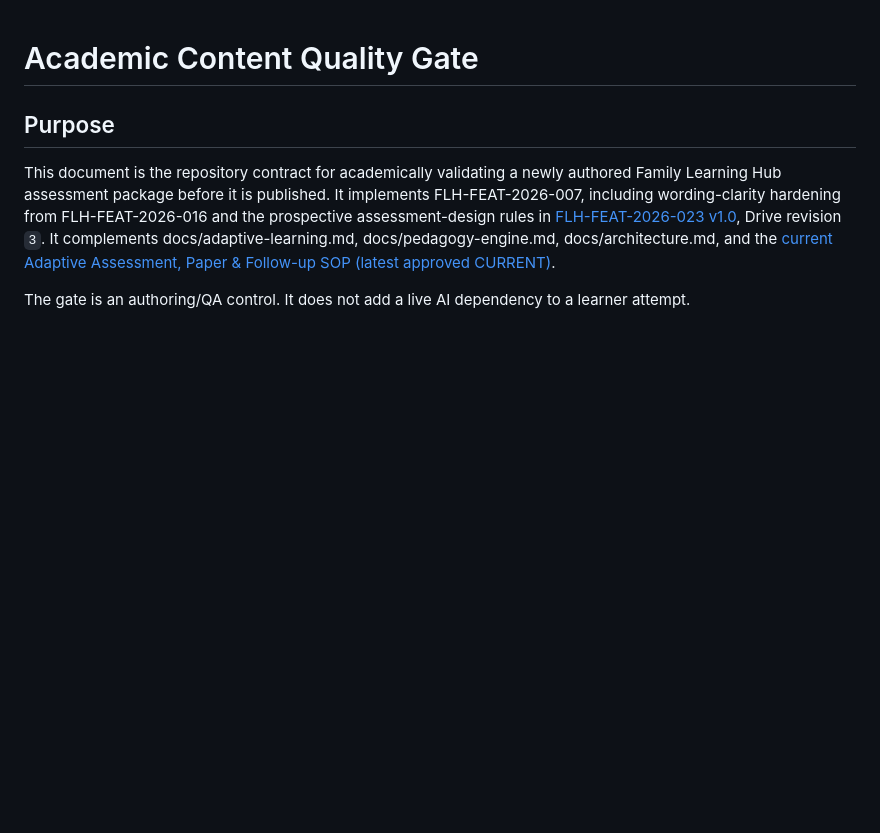
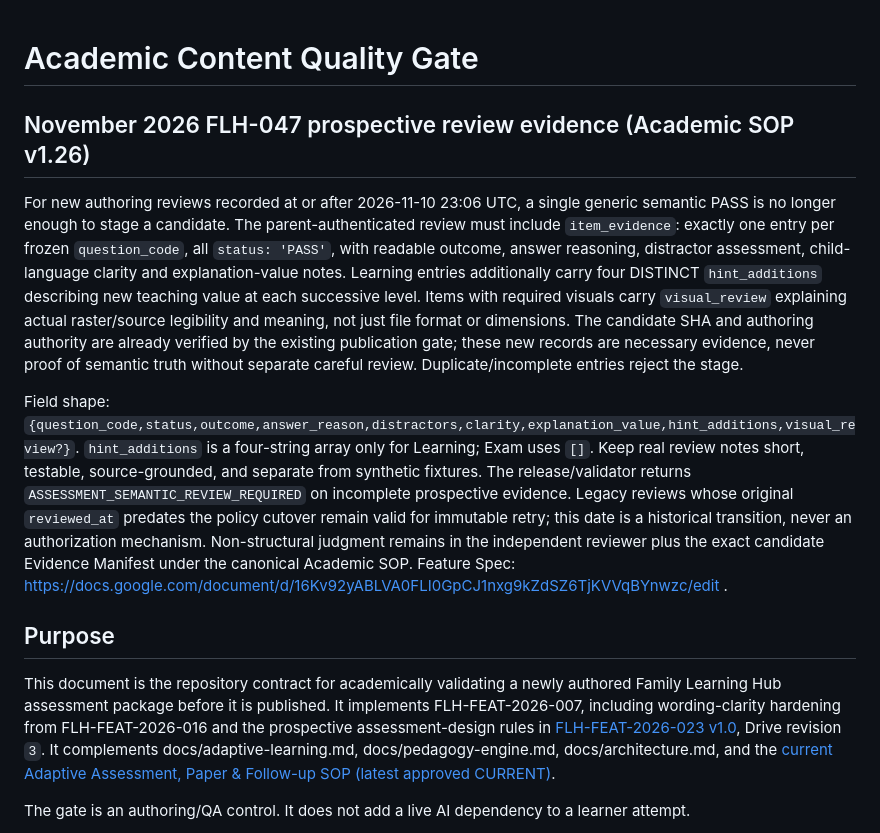
Before and after one commit to FadiAboAlward/family-learning-hub, a Markdown page: docs/academic-content-quality.md, the part around the change. Rendered like a GitHub page; blank space fills up the shorter version.

Commit message:
docs(flh047): specify evidence-backed independent semantic review contract

```diff
--- a/docs/academic-content-quality.md
+++ b/docs/academic-content-quality.md
@@ -1,4 +1,10 @@
 # Academic Content Quality Gate
+
+## November 2026 FLH-047 prospective review evidence (Academic SOP v1.26)
+
+For new authoring reviews recorded at or after 2026-11-10 23:06 UTC, a single generic semantic PASS is no longer enough to stage a candidate. The parent-authenticated review must include `item_evidence`: exactly one entry per frozen `question_code`, all `status: 'PASS'`, with readable outcome, answer reasoning, distractor assessment, child-language clarity and explanation-value notes. Learning entries additionally carry four DISTINCT `hint_additions` describing new teaching value at each successive level. Items with required visuals carry `visual_review` explaining actual raster/source legibility and meaning, not just file format or dimensions. The candidate SHA and authoring authority are already verified by the existing publication gate; these new records are necessary evidence, never proof of semantic truth without separate careful review. Duplicate/incomplete entries reject the stage.
+
+Field shape: `{question_code,status,outcome,answer_reason,distractors,clarity,explanation_value,hint_additions,visual_review?}`. `hint_additions` is a four-string array only for Learning; Exam uses `[]`. Keep real review notes short, testable, source-grounded, and separate from synthetic fixtures. The release/validator returns `ASSESSMENT_SEMANTIC_REVIEW_REQUIRED` on incomplete prospective evidence. Legacy reviews whose original `reviewed_at` predates the policy cutover remain valid for immutable retry; this date is a historical transition, never an authorization mechanism. Non-structural judgment remains in the independent reviewer plus the exact candidate Evidence Manifest under the canonical Academic SOP. Feature Spec: https://docs.google.com/document/d/16Kv92yABLVA0FLI0GpCJ1nxg9kZdSZ6TjKVVqBYnwzc/edit .
 
 ## Purpose
 
```
